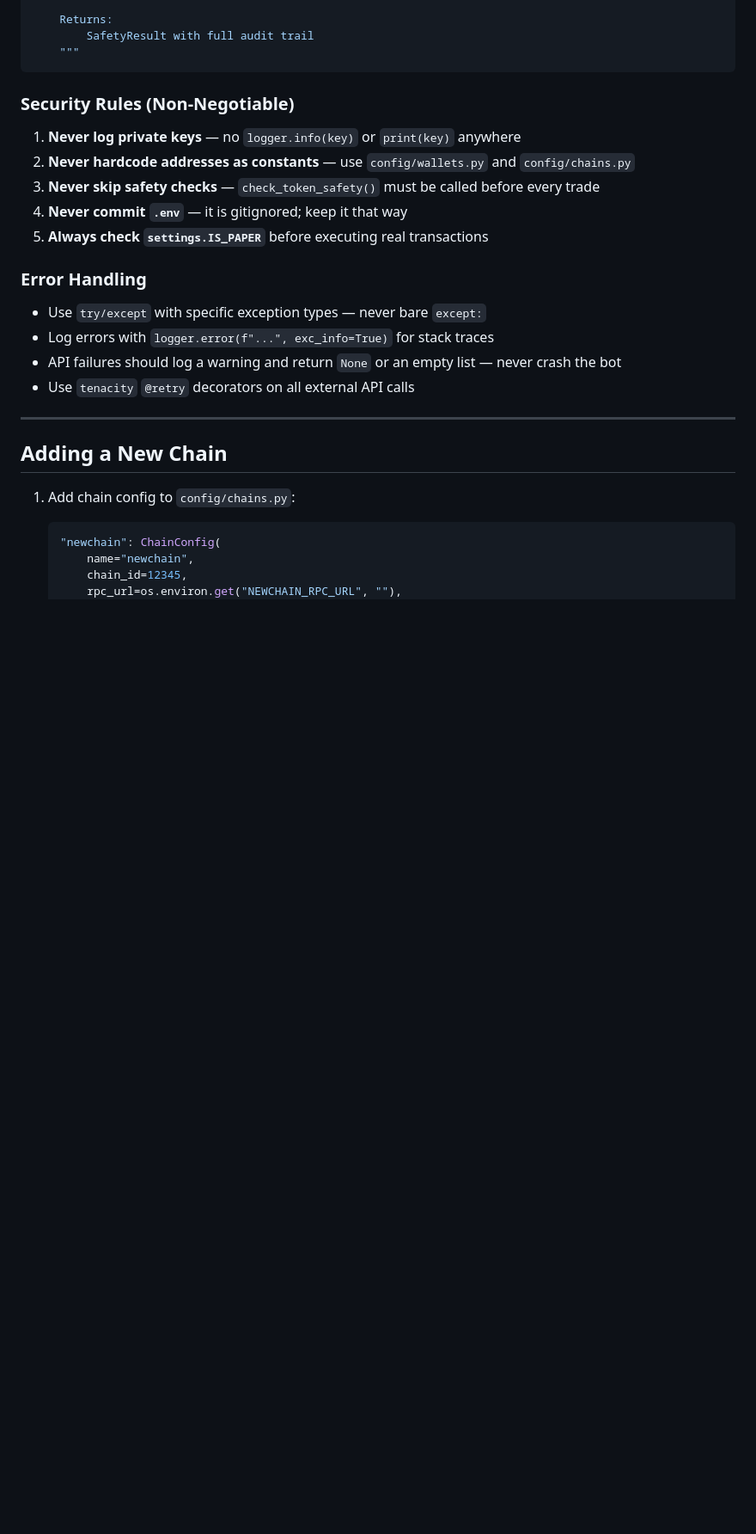
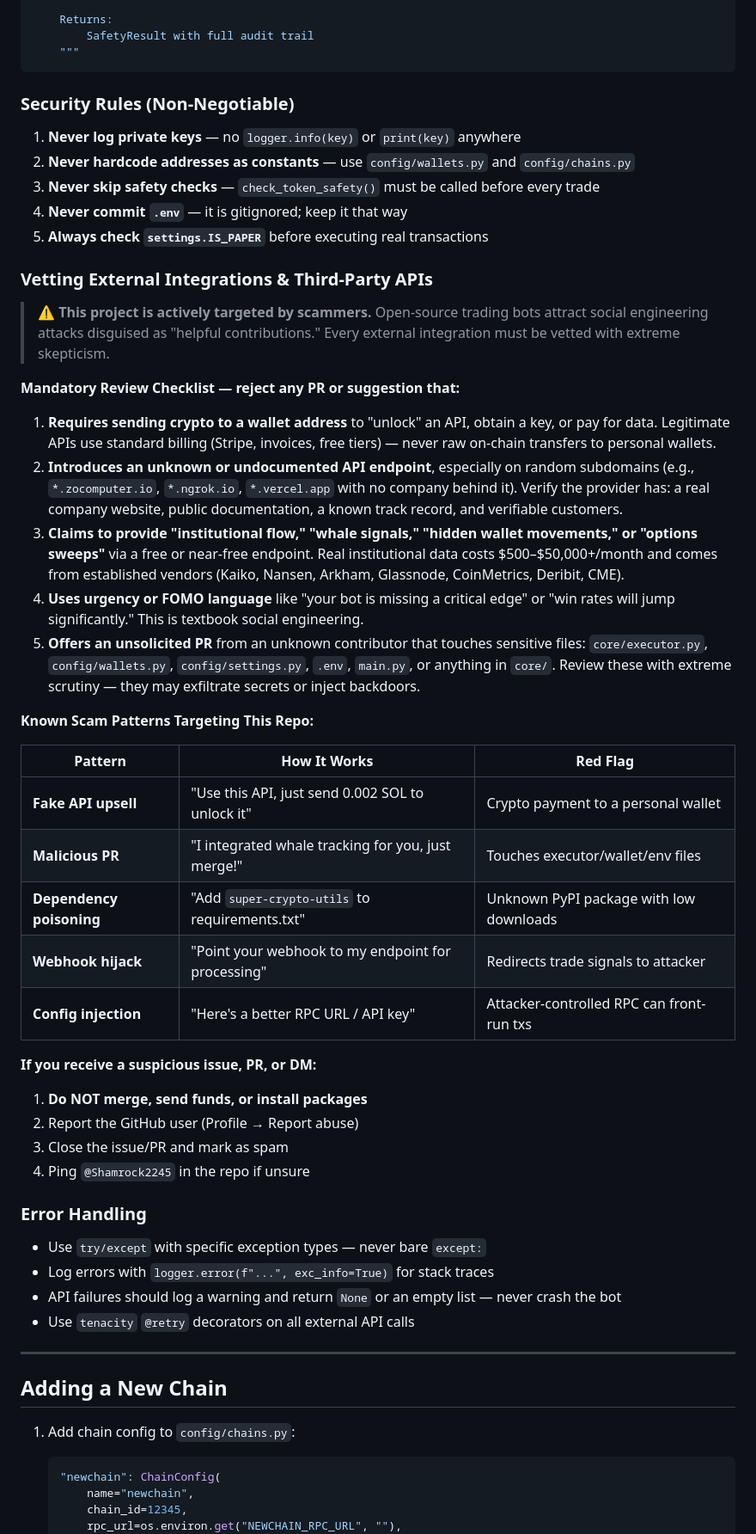
Before and after one commit to Shamrock2245/shamrock-trading-bot, a Markdown page: CONTRIBUTING.md, the part around the change. Shown at 86% size. Rendered like a GitHub page; blank space fills up the shorter version.

Commit message:
docs: add external integration vetting policy to CONTRIBUTING.md
- 5-point mandatory review checklist for third-party API contributions
- Known scam patterns table (fake API upsell, malicious PR, dependency poisoning, webhook hijack, config injection)
- Response protocol for suspicious issues/PRs/DMs
- Prompted by active social engineering attempt targeting this repo

```diff
--- a/CONTRIBUTING.md
+++ b/CONTRIBUTING.md
@@ -125,6 +125,48 @@ def check_token_safety(token_address: str, chain: str) -> SafetyResult:
 4. **Never commit `.env`** — it is gitignored; keep it that way
 5. **Always check `settings.IS_PAPER`** before executing real transactions
 
+### Vetting External Integrations & Third-Party APIs
+
+> ⚠️ **This project is actively targeted by scammers.** Open-source trading bots
+> attract social engineering attacks disguised as "helpful contributions." Every
+> external integration must be vetted with extreme skepticism.
+
+**Mandatory Review Checklist — reject any PR or suggestion that:**
+
+1. **Requires sending crypto to a wallet address** to "unlock" an API, obtain a
+   key, or pay for data. Legitimate APIs use standard billing (Stripe, invoices,
+   free tiers) — never raw on-chain transfers to personal wallets.
+2. **Introduces an unknown or undocumented API endpoint**, especially on random
+   subdomains (e.g., `*.zocomputer.io`, `*.ngrok.io`, `*.vercel.app` with no
+   company behind it). Verify the provider has: a real company website, public
+   documentation, a known track record, and verifiable customers.
+3. **Claims to provide "institutional flow," "whale signals," "hidden wallet
+   movements," or "options sweeps"** via a free or near-free endpoint. Real
+   institutional data costs $500–$50,000+/month and comes from established
+   vendors (Kaiko, Nansen, Arkham, Glassnode, CoinMetrics, Deribit, CME).
+4. **Uses urgency or FOMO language** like "your bot is missing a critical edge"
+   or "win rates will jump significantly." This is textbook social engineering.
+5. **Offers an unsolicited PR** from an unknown contributor that touches
+   sensitive files: `core/executor.py`, `config/wallets.py`, `config/settings.py`,
+   `.env`, `main.py`, or anything in `core/`. Review these with extreme scrutiny
+   — they may exfiltrate secrets or inject backdoors.
+
+**Known Scam Patterns Targeting This Repo:**
+
+| Pattern | How It Works | Red Flag |
+|---------|-------------|----------|
+| **Fake API upsell** | "Use this API, just send 0.002 SOL to unlock it" | Crypto payment to a personal wallet |
+| **Malicious PR** | "I integrated whale tracking for you, just merge!" | Touches executor/wallet/env files |
+| **Dependency poisoning** | "Add `super-crypto-utils` to requirements.txt" | Unknown PyPI package with low downloads |
+| **Webhook hijack** | "Point your webhook to my endpoint for processing" | Redirects trade signals to attacker |
+| **Config injection** | "Here's a better RPC URL / API key" | Attacker-controlled RPC can front-run txs |
+
+**If you receive a suspicious issue, PR, or DM:**
+1. **Do NOT merge, send funds, or install packages**
+2. Report the GitHub user (Profile → Report abuse)
+3. Close the issue/PR and mark as spam
+4. Ping `@Shamrock2245` in the repo if unsure
+
 ### Error Handling
 
 - Use `try/except` with specific exception types — never bare `except:`
```
